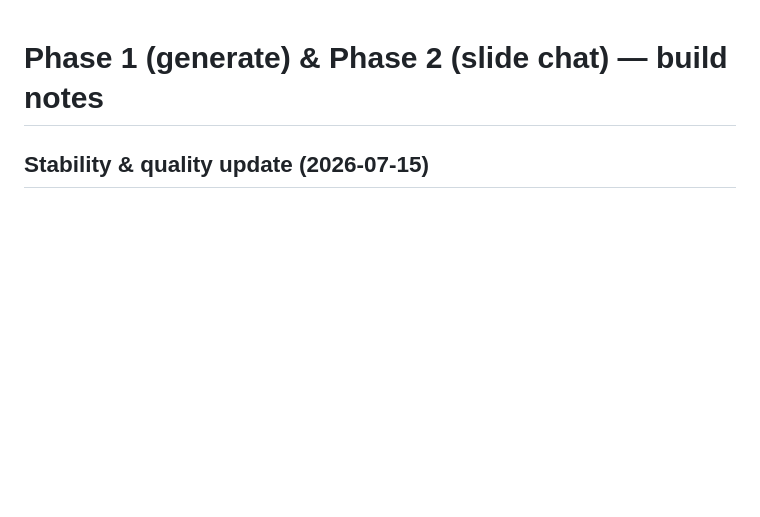
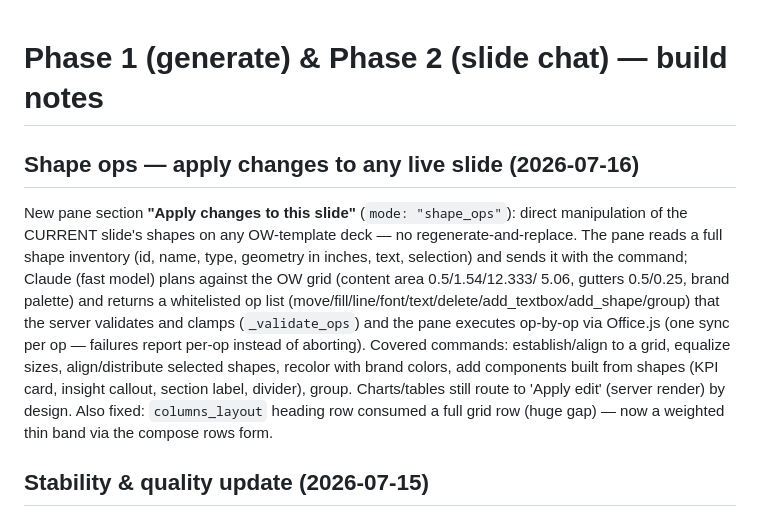
Before and after one commit to jens-lischka/PPT_GPT, a Markdown page: PHASE12.md, the part around the change. Rendered like a GitHub page; blank space fills up the shorter version.

```diff
--- a/PHASE12.md
+++ b/PHASE12.md
@@ -1,4 +1,22 @@
 # Phase 1 (generate) & Phase 2 (slide chat) — build notes
+
+## Shape ops — apply changes to any live slide (2026-07-16)
+
+New pane section **"Apply changes to this slide"** (`mode: "shape_ops"`):
+direct manipulation of the CURRENT slide's shapes on any OW-template deck —
+no regenerate-and-replace. The pane reads a full shape inventory (id, name,
+type, geometry in inches, text, selection) and sends it with the command;
+Claude (fast model) plans against the OW grid (content area 0.5/1.54/12.333/
+5.06, gutters 0.5/0.25, brand palette) and returns a whitelisted op list
+(move/fill/line/font/text/delete/add_textbox/add_shape/group) that the server
+validates and clamps (`_validate_ops`) and the pane executes op-by-op via
+Office.js (one sync per op — failures report per-op instead of aborting).
+Covered commands: establish/align to a grid, equalize sizes, align/distribute
+selected shapes, recolor with brand colors, add components built from shapes
+(KPI card, insight callout, section label, divider), group. Charts/tables
+still route to 'Apply edit' (server render) by design. Also fixed:
+`columns_layout` heading row consumed a full grid row (huge gap) — now a
+weighted thin band via the compose rows form.
 
 ## Stability & quality update (2026-07-15)
 
```
